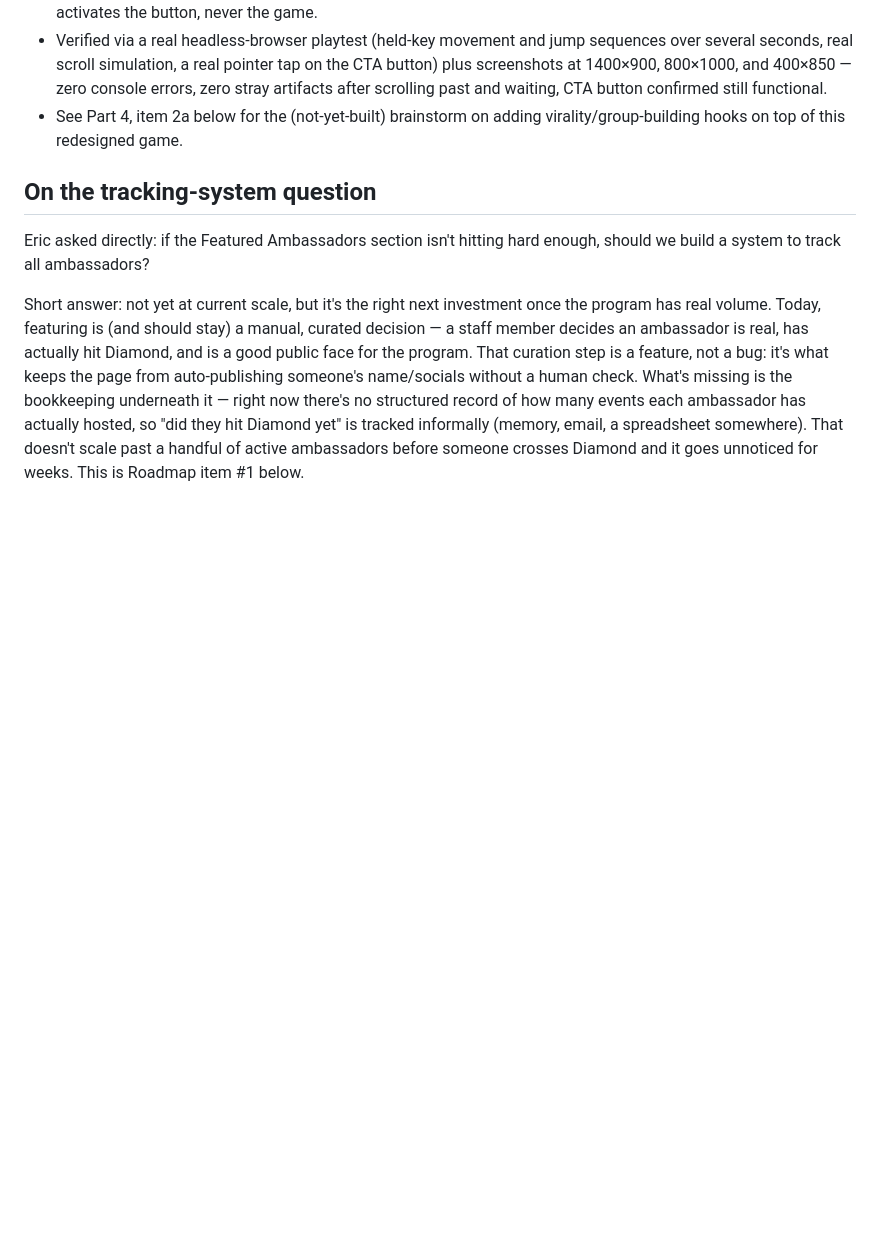
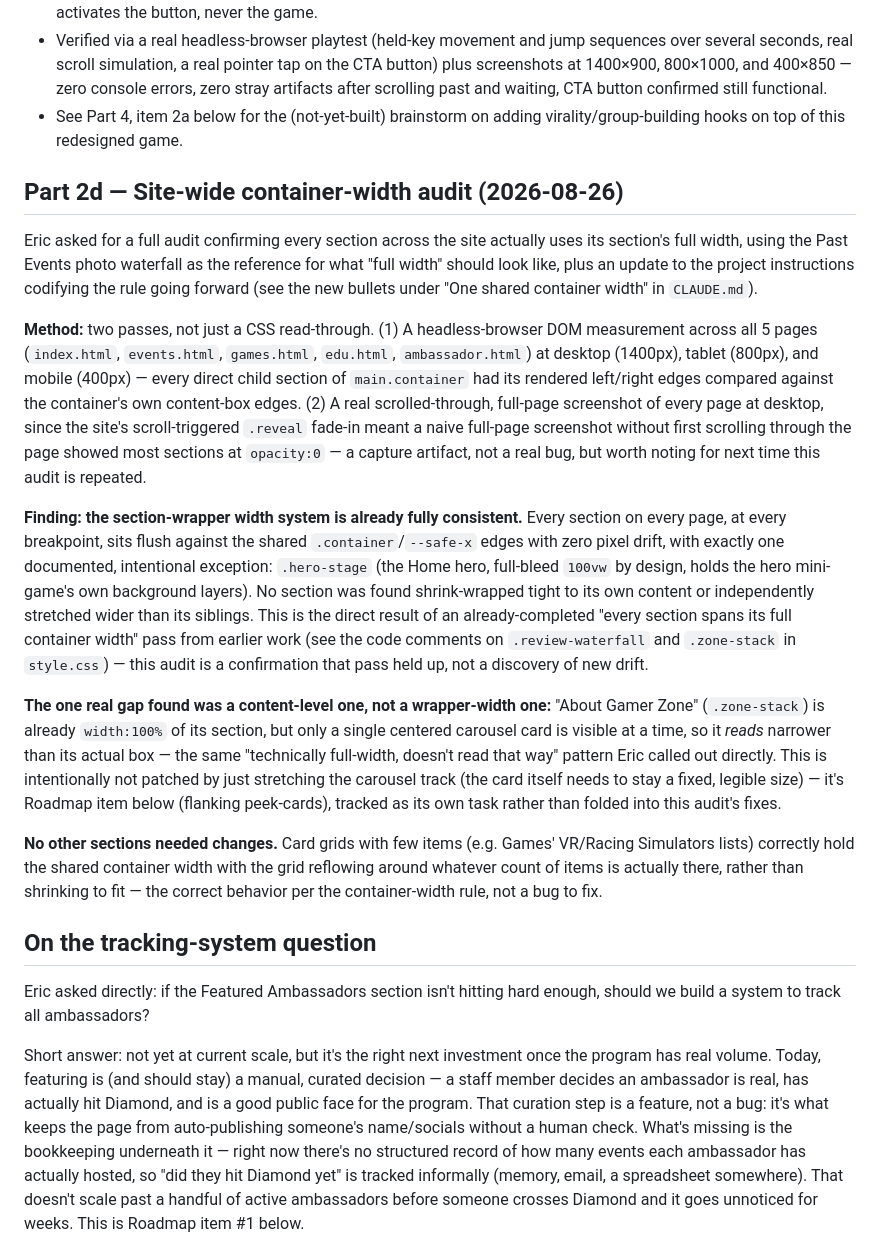
Before and after one commit to NeweggGamerZone/Gamer-Zone-Website, a Markdown page: docs/08-USABILITY-AUDIT-AND-ROADMAP.md, the part around the change. GitHub-like rendering; blank space fills up the shorter version.

Commit message:
Site-wide container-width audit: confirm consistency, codify the rule
Per Eric's request: audit every section on every page against the
shared .container/--safe-x system, using the Past Events photo
waterfall as the reference for "genuinely full width," fix anything
inconsistent, and update the project instructions to codify this.

Audit method (docs/08-USABILITY-AUDIT-AND-ROADMAP.md, new Part 2d):
headless-browser DOM measurement of every section's rendered edges
against main.container's content box, across all 5 pages and 3
breakpoints, plus real scrolled-through full-page screenshots (a
naive full-page screenshot skips the scroll-triggered .reveal
fade-in, which reads as a false "empty section" -- noted so the next
person repeating this doesn't chase a phantom bug).

Finding: the section-wrapper width system is already fully
consistent site-wide, with exactly one documented exception
(.hero-stage's full-bleed hero). No CSS fixes were needed. The one
real gap -- About Gamer Zone's single-card carousel technically being
full-width but not reading that way -- is a content-level issue
already tracked as its own task (flanking peek-cards), not folded
into this audit's fixes.

CLAUDE.md: added the Past Events waterfall as the named reference
example, a new principle distinguishing "technically full-width" from
"reads as full-width" (About Gamer Zone as the worked example), and a
pointer to this audit's method for next time it's repeated.

```diff
--- a/docs/08-USABILITY-AUDIT-AND-ROADMAP.md
+++ b/docs/08-USABILITY-AUDIT-AND-ROADMAP.md
@@ -50,6 +50,18 @@ This is a planning reference, not a bug list — everything flagged below is eit
 - **Touch/tap play region widened** from the small score-readout box to the full hero, since that's where the shape now visually lives — with an explicit exclusion so tapping/holding near the "Plan your visit" button always still activates the button, never the game.
 - Verified via a real headless-browser playtest (held-key movement and jump sequences over several seconds, real scroll simulation, a real pointer tap on the CTA button) plus screenshots at 1400×900, 800×1000, and 400×850 — zero console errors, zero stray artifacts after scrolling past and waiting, CTA button confirmed still functional.
 - See Part 4, item 2a below for the (not-yet-built) brainstorm on adding virality/group-building hooks on top of this redesigned game.
+
+## Part 2d — Site-wide container-width audit (2026-08-26)
+
+Eric asked for a full audit confirming every section across the site actually uses its section's full width, using the Past Events photo waterfall as the reference for what "full width" should look like, plus an update to the project instructions codifying the rule going forward (see the new bullets under "One shared container width" in `CLAUDE.md`).
+
+**Method:** two passes, not just a CSS read-through. (1) A headless-browser DOM measurement across all 5 pages (`index.html`, `events.html`, `games.html`, `edu.html`, `ambassador.html`) at desktop (1400px), tablet (800px), and mobile (400px) — every direct child section of `main.container` had its rendered left/right edges compared against the container's own content-box edges. (2) A real scrolled-through, full-page screenshot of every page at desktop, since the site's scroll-triggered `.reveal` fade-in meant a naive full-page screenshot without first scrolling through the page showed most sections at `opacity:0` — a capture artifact, not a real bug, but worth noting for next time this audit is repeated.
+
+**Finding: the section-wrapper width system is already fully consistent.** Every section on every page, at every breakpoint, sits flush against the shared `.container`/`--safe-x` edges with zero pixel drift, with exactly one documented, intentional exception: `.hero-stage` (the Home hero, full-bleed `100vw` by design, holds the hero mini-game's own background layers). No section was found shrink-wrapped tight to its own content or independently stretched wider than its siblings. This is the direct result of an already-completed "every section spans its full container width" pass from earlier work (see the code comments on `.review-waterfall` and `.zone-stack` in `style.css`) — this audit is a confirmation that pass held up, not a discovery of new drift.
+
+**The one real gap found was a content-level one, not a wrapper-width one:** "About Gamer Zone" (`.zone-stack`) is already `width:100%` of its section, but only a single centered carousel card is visible at a time, so it *reads* narrower than its actual box — the same "technically full-width, doesn't read that way" pattern Eric called out directly. This is intentionally not patched by just stretching the carousel track (the card itself needs to stay a fixed, legible size) — it's Roadmap item below (flanking peek-cards), tracked as its own task rather than folded into this audit's fixes.
+
+**No other sections needed changes.** Card grids with few items (e.g. Games' VR/Racing Simulators lists) correctly hold the shared container width with the grid reflowing around whatever count of items is actually there, rather than shrinking to fit — the correct behavior per the container-width rule, not a bug to fix.
 
 ## On the tracking-system question
 
```
Also changed, not shown: CLAUDE.md (+3 -1 lines).
